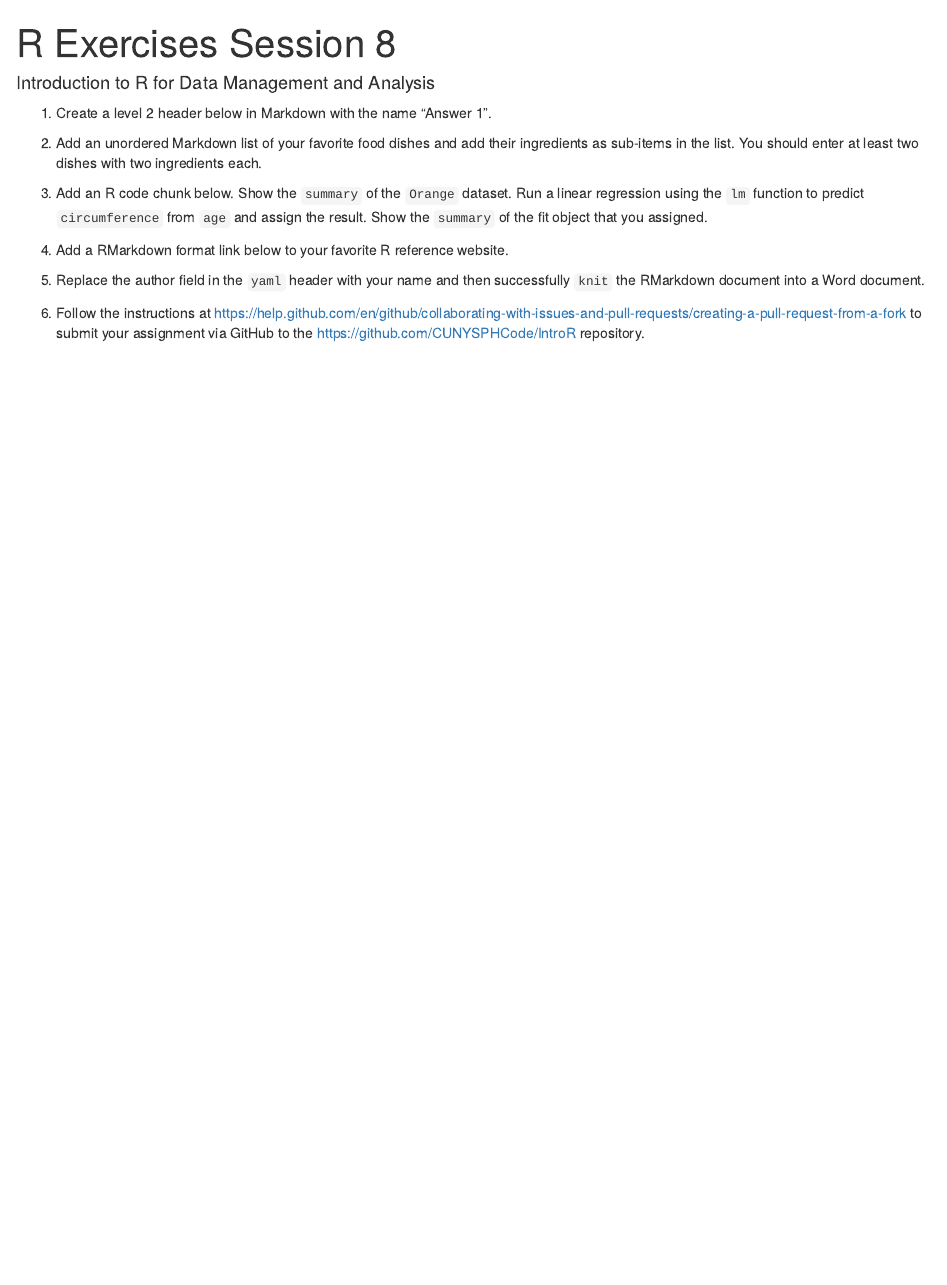
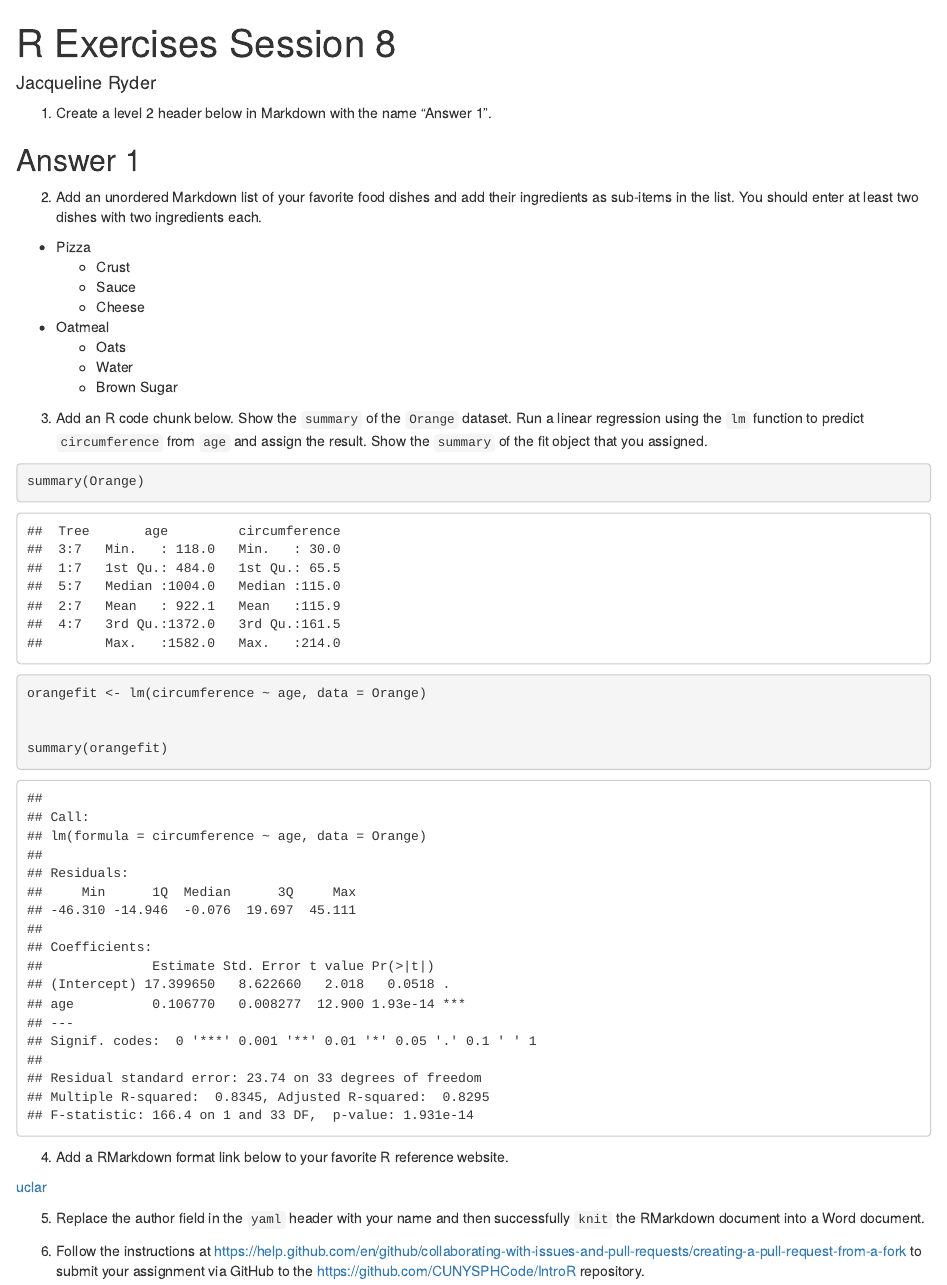
Before and after one commit to CUNYSPHCode/IntroR, an R Markdown document (Exercises/R_Exercises8.Rmd): the page in a window 1100 px wide, from its top. Rendered offline with R 4.5, knitr and Pandoc, with nearby package versions; drawn as R Markdown's standard HTML page in place of the format the file asks for.

Commit message:
Jackie's Updates to Exercise 8

````diff
--- a/Exercises/R_Exercises8.Rmd
+++ b/Exercises/R_Exercises8.Rmd
@@ -1,6 +1,6 @@
 ---
 title: "R Exercises Session 8"
-author: "Introduction to R for Data Management and Analysis"
+author: "Jacqueline Ryder"
 output: word_document
 ---
 
@@ -10,18 +10,38 @@ knitr::opts_chunk$set(echo = TRUE)
 
 1. Create a level 2 header below in Markdown with the name "Answer 1".
 
+## Answer 1
 
 2. Add an unordered Markdown list of your favorite food dishes and
 add their ingredients as sub-items in the list. You should enter at least two
 dishes with two ingredients each.
 
+* Pizza
+  * Crust
+  * Sauce
+  * Cheese
+
+* Oatmeal
+  * Oats
+  * Water
+  * Brown Sugar
 
 3. Add an R code chunk below. Show the `summary` of the `Orange` dataset. Run a
 linear regression using the `lm` function to predict `circumference` from `age`
 and assign the result. Show the `summary` of the fit object that you assigned.
+```{r}
+
+summary(Orange)
+
+orangefit <- lm(circumference ~ age, data = Orange)
 
 
+summary(orangefit)
+```
+
 4. Add a RMarkdown format link below to your favorite R reference website.
+
+[uclar](https://stats.idre.ucla.edu/r/)
 
 5. Replace the author field in the `yaml` header with your name and then
 successfully `knit` the RMarkdown document into a Word document.
````
